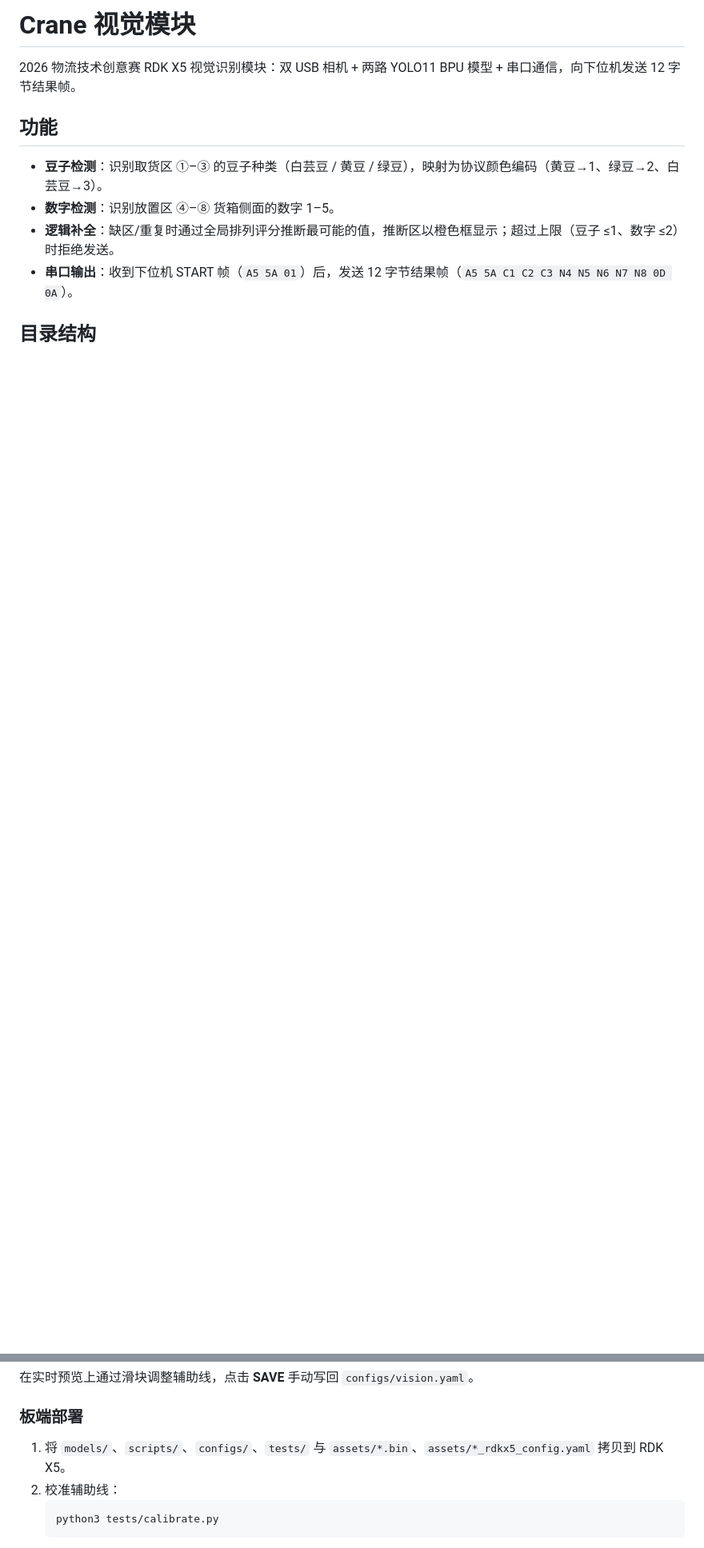
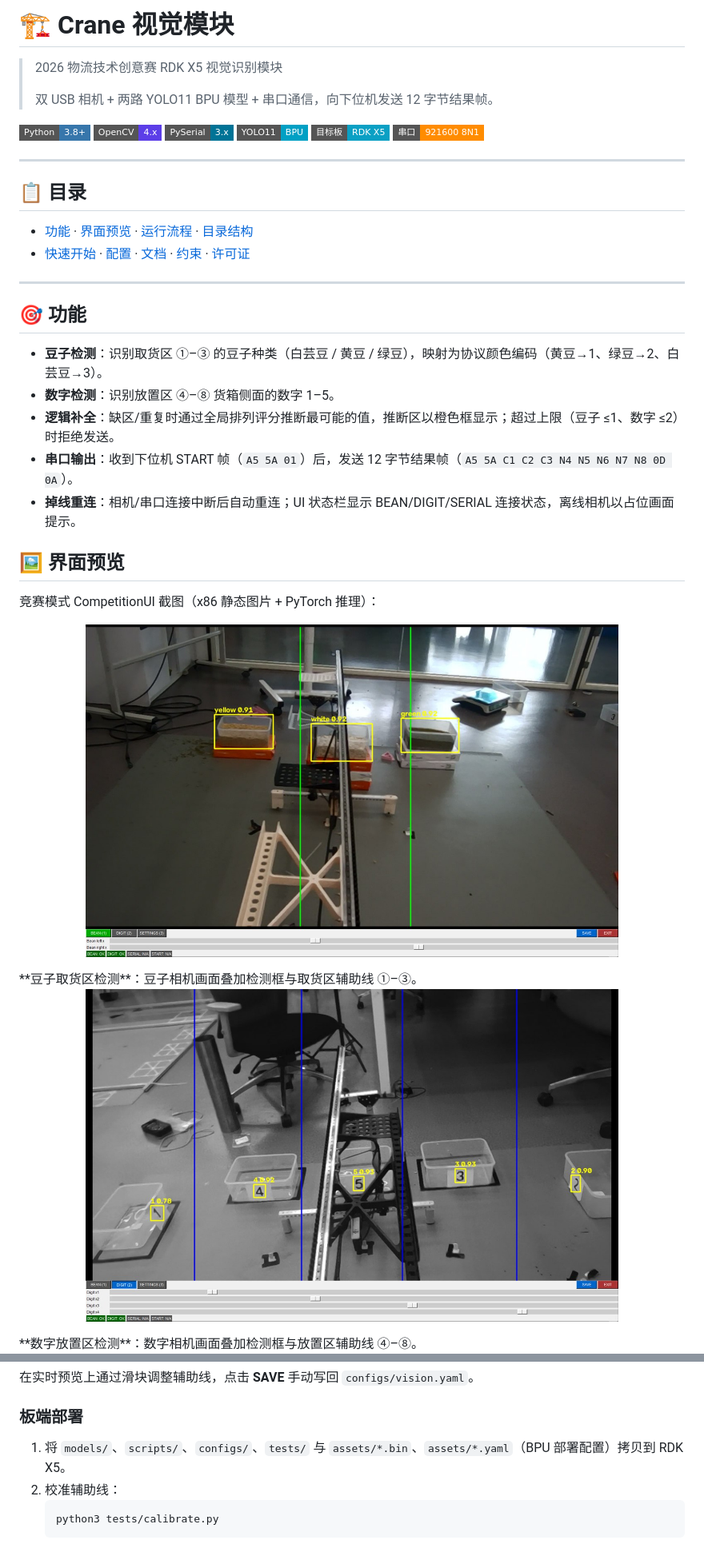
Before and after one commit to LX-HMKK/Crane_V2026, a Markdown page: README.md, 2 parts joined by grey strips. Shown: that part at 80% size. Rendered like a GitHub page; pictures changed too: docs/images/ui_bean.jpg (added), docs/images/ui_digit.jpg (added); badges without logos; blank space fills up the shorter version.

````diff
--- a/README.md
+++ b/README.md
@@ -1,12 +1,44 @@
-# Crane 视觉模块
+# 🏗️ Crane 视觉模块
 
-2026 物流技术创意赛 RDK X5 视觉识别模块：双 USB 相机 + 两路 YOLO11 BPU 模型 + 串口通信，向下位机发送 12 字节结果帧。
+> 2026 物流技术创意赛 RDK X5 视觉识别模块
+>
+> 双 USB 相机 + 两路 YOLO11 BPU 模型 + 串口通信，向下位机发送 12 字节结果帧。
 
-## 功能
+[![Python](https://img.shields.io/badge/Python-3.8%2B-3776AB?style=flat-square&logo=python&logoColor=white)](https://www.python.org/)
+[![OpenCV](https://img.shields.io/badge/OpenCV-4.x-5C3EE8?style=flat-square&logo=opencv&logoColor=white)](https://opencv.org/)
+[![PySerial](https://img.shields.io/badge/PySerial-3.x-007396?style=flat-square)](https://pypi.org/project/pyserial/)
+[![YOLO11](https://img.shields.io/badge/YOLO11-BPU-00A0C4?style=flat-square)](https://docs.ultralytics.com/)
+[![目标板](https://img.shields.io/badge/目标板-RDK%20X5-0aa0c4?style=flat-square)](https://developer.horizon.ai/)
+[![串口](https://img.shields.io/badge/串口-921600%208N1-ff8c00?style=flat-square)](docs/reference/CRANE_VISION_PROTOCOL.md)
+
+---
+
+## 📋 目录
+
+- [功能](#-功能) · [界面预览](#-界面预览) · [运行流程](#-运行流程) · [目录结构](#-目录结构)
+- [快速开始](#-快速开始) · [配置](#-配置) · [文档](#-文档) · [约束](#-约束) · [许可证](#-许可证)
+
+---
+
+## 🎯 功能
 
 - **豆子检测**：识别取货区 ①–③ 的豆子种类（白芸豆 / 黄豆 / 绿豆），映射为协议颜色编码（黄豆→1、绿豆→2、白芸豆→3）。
 - **数字检测**：识别放置区 ④–⑧ 货箱侧面的数字 1–5。
 - **逻辑补全**：缺区/重复时通过全局排列评分推断最可能的值，推断区以橙色框显示；超过上限（豆子 ≤1、数字 ≤2）时拒绝发送。
 - **串口输出**：收到下位机 START 帧（`A5 5A 01`）后，发送 12 字节结果帧（`A5 5A C1 C2 C3 N4 N5 N6 N7 N8 0D 0A`）。
+- **掉线重连**：相机/串口连接中断后自动重连；UI 状态栏显示 BEAN/DIGIT/SERIAL 连接状态，离线相机以占位画面提示。
 
-## 目录结构
+## 🖼️ 界面预览
+
+竞赛模式 CompetitionUI 截图（x86 静态图片 + PyTorch 推理）：
+
+<p align="center">
+  <img src="docs/images/ui_bean.jpg" width="80%" alt="豆子取货区检测：检测框 + 取货区辅助线 ①–③"/>
+</p>
+**豆子取货区检测**：豆子相机画面叠加检测框与取货区辅助线 ①–③。
+
+<p align="center">
+  <img src="docs/images/ui_digit.jpg" width="80%" alt="数字放置区检测：检测框 + 放置区辅助线 ④–⑧"/>
+</p>
+**数字放置区检测**：数字相机画面叠加检测框与放置区辅助线 ④–⑧。
+
@@ -99,7 +196,7 @@ python tests/calibrate.py --mock-cameras
 
 ### 板端部署
 
-1. 将 `models/`、`scripts/`、`configs/`、`tests/` 与 `assets/*.bin`、`assets/*_rdkx5_config.yaml` 拷贝到 RDK X5。
+1. 将 `models/`、`scripts/`、`configs/`、`tests/` 与 `assets/*.bin`、`assets/*.yaml`（BPU 部署配置）拷贝到 RDK X5。
 2. 校准辅助线：
    ```bash
    python3 tests/calibrate.py
````
Also changed, not shown: other parts of README.md (+85 -19 lines), CHANGELOG.md (+4 -1 lines), docs/images/ui_settings.png (added).
